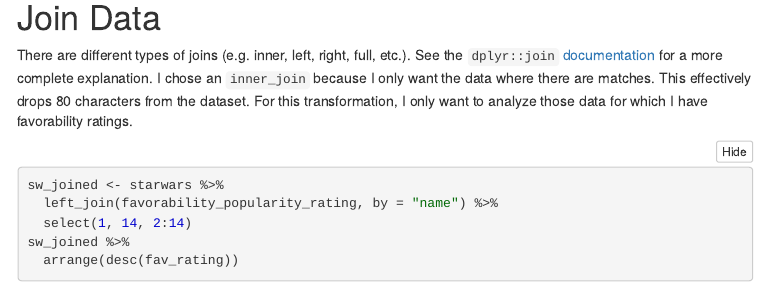
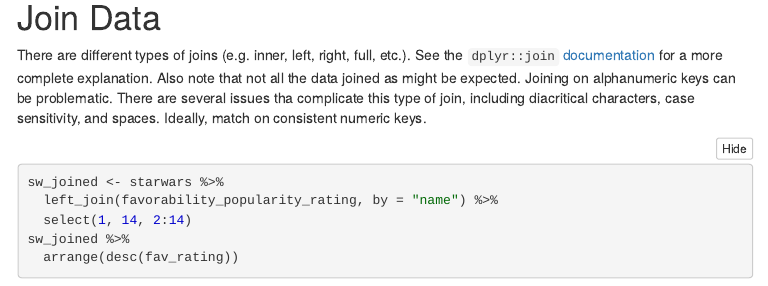
Before and after one commit to libjohn/intro2r-MIDS_2018fall, an R Markdown document (02_join-skim-eda.Rmd): the page in a window 1100 px wide, from 1980 px down. The pictures show the output file 02_join-skim-eda.nb.html that the author committed with the source, opened offline; menus at the side of the page are left out.

Commit message:
join key problems explained

````diff
--- a/02_join-skim-eda.Rmd
+++ b/02_join-skim-eda.Rmd
@@ -79,7 +79,7 @@ favorability_popularity_rating
 
 # Join Data
 
-There are different types of joins (e.g. inner, left, right, full, etc.).  See the `dplyr::join` [documentation](http://dplyr.tidyverse.org/reference/join.html) for a more complete explanation.  I chose an `inner_join` because I only want the data where there are matches.  This effectively drops 80 characters from the dataset.  For this transformation, I only want to analyze those data for which I have favorability ratings.
+There are different types of joins (e.g. inner, left, right, full, etc.).  See the `dplyr::join` [documentation](http://dplyr.tidyverse.org/reference/join.html) for a more complete explanation. Also note that not all the data joined as might be expected.  Joining on alphanumeric keys can be problematic.  There are several issues tha complicate this type of join, including diacritical characters, case sensitivity, and spaces. Ideally, match on consistent numeric keys.
 
 
 ```{r join-data}
````
Also changed, not shown: 02_join-skim-eda.nb.html.
